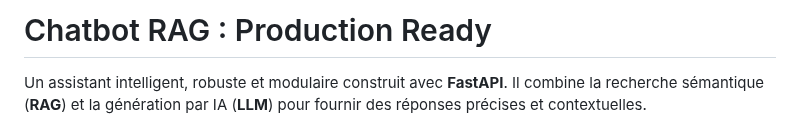
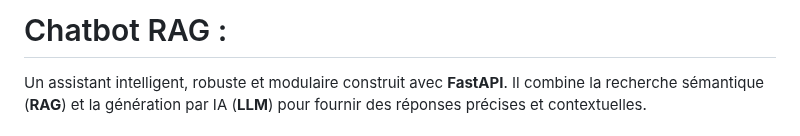
Before and after one commit to thanhtulearncode/ChatBot, a Markdown page: README.md, the part around the change. Drawn GitHub-style.

```diff
--- a/README.md
+++ b/README.md
@@ -1,4 +1,4 @@
-# Chatbot RAG : Production Ready
+# Chatbot RAG :
 
 Un assistant intelligent, robuste et modulaire construit avec **FastAPI**. Il combine la recherche sémantique (**RAG**) et la génération par IA (**LLM**) pour fournir des réponses précises et contextuelles.
 
```
